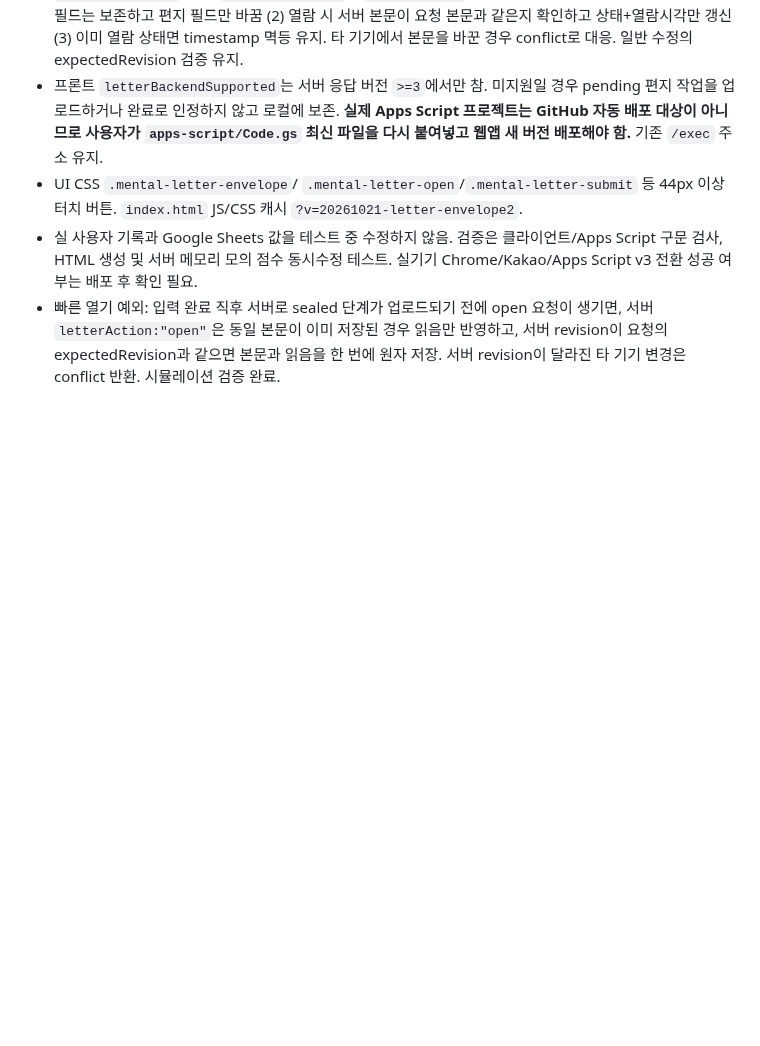
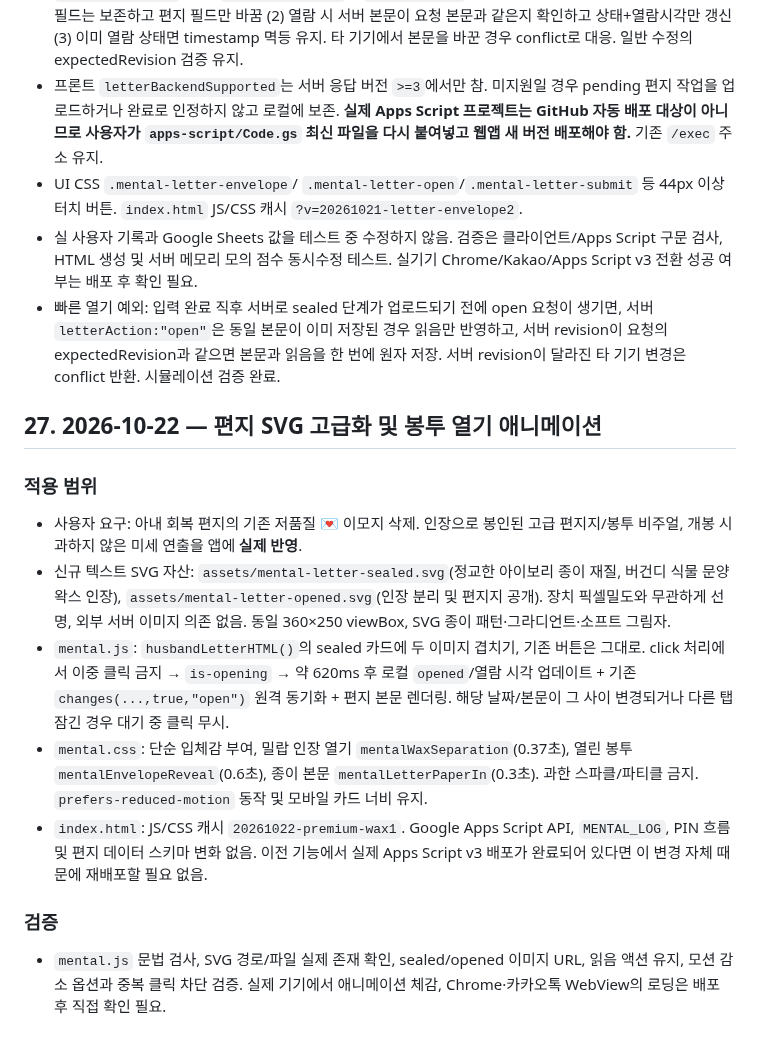
Before and after one commit to hossea123456789-design/YUHA-CARE, a Markdown page: YUHA_CARE_HANDOFF.md, the part around the change. GitHub-like rendering; blank space fills up the shorter version.

Commit message:
Handoff actual premium envelope assets, CSS, JS, and deployment

```diff
--- a/YUHA_CARE_HANDOFF.md
+++ b/YUHA_CARE_HANDOFF.md
@@ -627,3 +627,15 @@ Google Sheets: CHECKLIST_DB / SLEEP_LOG / APP_SETTINGS
 - UI CSS `.mental-letter-envelope`/ `.mental-letter-open`/`.mental-letter-submit` 등 44px 이상 터치 버튼. `index.html` JS/CSS 캐시 `?v=20261021-letter-envelope2`.
 - 실 사용자 기록과 Google Sheets 값을 테스트 중 수정하지 않음. 검증은 클라이언트/Apps Script 구문 검사, HTML 생성 및 서버 메모리 모의 점수 동시수정 테스트. 실기기 Chrome/Kakao/Apps Script v3 전환 성공 여부는 배포 후 확인 필요.
 - 빠른 열기 예외: 입력 완료 직후 서버로 sealed 단계가 업로드되기 전에 open 요청이 생기면, 서버 `letterAction:"open"`은 동일 본문이 이미 저장된 경우 읽음만 반영하고, 서버 revision이 요청의 expectedRevision과 같으면 본문과 읽음을 한 번에 원자 저장. 서버 revision이 달라진 타 기기 변경은 conflict 반환. 시뮬레이션 검증 완료.
+
+## 27. 2026-10-22 — 편지 SVG 고급화 및 봉투 열기 애니메이션
+
+### 적용 범위
+- 사용자 요구: 아내 회복 편지의 기존 저품질 💌 이모지 삭제. 인장으로 봉인된 고급 편지지/봉투 비주얼, 개봉 시 과하지 않은 미세 연출을 앱에 **실제 반영**.
+- 신규 텍스트 SVG 자산: `assets/mental-letter-sealed.svg`(정교한 아이보리 종이 재질, 버건디 식물 문양 왁스 인장), `assets/mental-letter-opened.svg`(인장 분리 및 편지지 공개). 장치 픽셀밀도와 무관하게 선명, 외부 서버 이미지 의존 없음. 동일 360×250 viewBox, SVG 종이 패턴·그라디언트·소프트 그림자.
+- `mental.js`: `husbandLetterHTML()`의 sealed 카드에 두 이미지 겹치기, 기존 버튼은 그대로. click 처리에서 이중 클릭 금지 → `is-opening` → 약 620ms 후 로컬 `opened`/열람 시각 업데이트 + 기존 `changes(...,true,"open")` 원격 동기화 + 편지 본문 렌더링. 해당 날짜/본문이 그 사이 변경되거나 다른 탭 잠긴 경우 대기 중 클릭 무시.
+- `mental.css`: 단순 입체감 부여, 밀랍 인장 열기 `mentalWaxSeparation`(0.37초), 열린 봉투 `mentalEnvelopeReveal`(0.6초), 종이 본문 `mentalLetterPaperIn`(0.3초). 과한 스파클/파티클 금지. `prefers-reduced-motion` 동작 및 모바일 카드 너비 유지.
+- `index.html`: JS/CSS 캐시 `20261022-premium-wax1`. Google Apps Script API, `MENTAL_LOG`, PIN 흐름 및 편지 데이터 스키마 변화 없음. 이전 기능에서 실제 Apps Script v3 배포가 완료되어 있다면 이 변경 자체 때문에 재배포할 필요 없음.
+
+### 검증
+- `mental.js` 문법 검사, SVG 경로/파일 실제 존재 확인, sealed/opened 이미지 URL, 읽음 액션 유지, 모션 감소 옵션과 중복 클릭 차단 검증. 실제 기기에서 애니메이션 체감, Chrome·카카오톡 WebView의 로딩은 배포 후 직접 확인 필요.
```
